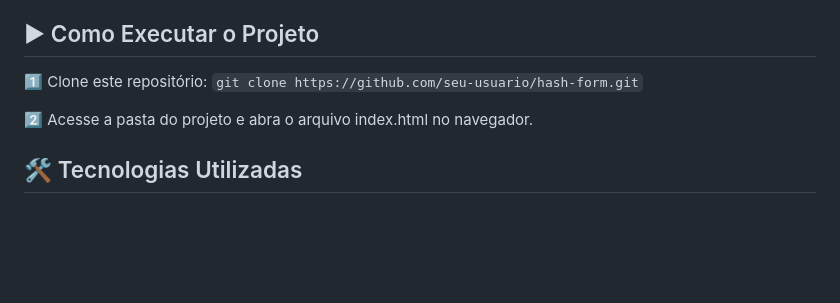
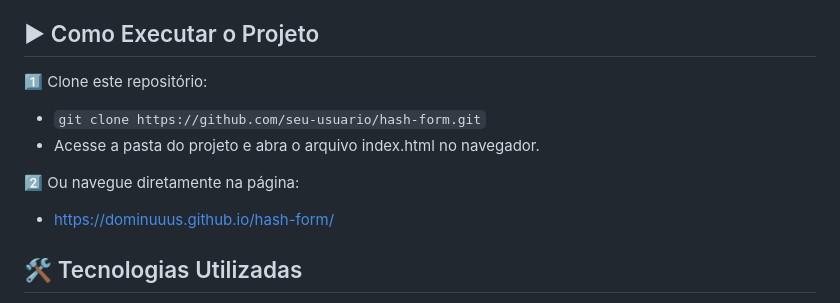
Before and after one commit to dominuuus/hash-form, a Markdown page: README.md, the part around the change. Drawn GitHub-style; blank space fills up the shorter version.

````diff
--- a/README.md
+++ b/README.md
@@ -53,9 +53,13 @@ No entanto, decidi ir além e implementar algumas funcionalidades adicionais que
 
 ## ▶ Como Executar o Projeto
 1️⃣ Clone este repositório:
-```git clone https://github.com/seu-usuario/hash-form.git```
+- ```git clone https://github.com/seu-usuario/hash-form.git```
+- Acesse a pasta do projeto e abra o arquivo index.html no navegador.
 
-2️⃣ Acesse a pasta do projeto e abra o arquivo index.html no navegador.
+2️⃣ Ou navegue diretamente na página:
+- https://dominuuus.github.io/hash-form/
+
+
 
 ## 🛠 Tecnologias Utilizadas
 - HTML5: Estrutura semântica do formulário.
````
